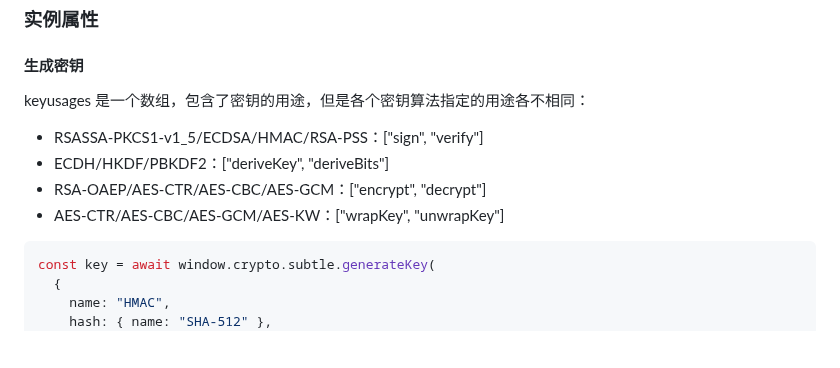
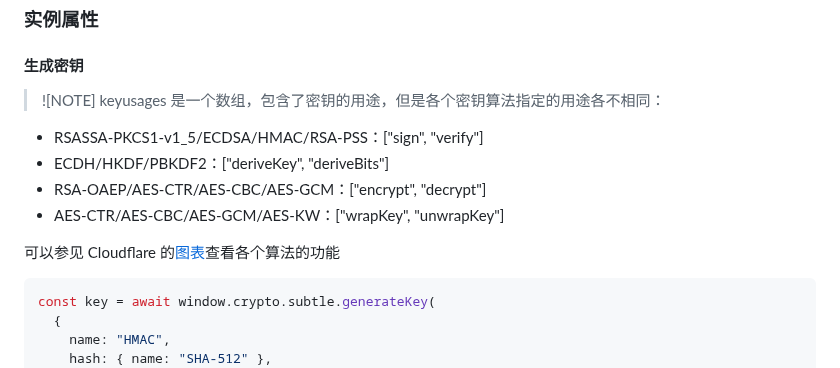
Before and after one commit to fwqaaq/coding_and_nas, a Markdown page: JavascriptAPI/Cryptography.md, the part around the change. Rendered like a GitHub page; blank space fills up the shorter version.

Commit message:
Update Cryptography.md (#9)
* Update Cryptography.md

* Update JavascriptAPI/Cryptography.md

````diff
--- a/JavascriptAPI/Cryptography.md
+++ b/JavascriptAPI/Cryptography.md
@@ -305,12 +305,15 @@ crypto.randomUUID()
 
 #### 生成密钥
 
-keyusages 是一个数组，包含了密钥的用途，但是各个密钥算法指定的用途各不相同：
+> ![NOTE]
+> keyusages 是一个数组，包含了密钥的用途，但是各个密钥算法指定的用途各不相同：
 
 * RSASSA-PKCS1-v1_5/ECDSA/HMAC/RSA-PSS：["sign", "verify"]
 * ECDH/HKDF/PBKDF2：["deriveKey", "deriveBits"]
 * RSA-OAEP/AES-CTR/AES-CBC/AES-GCM：["encrypt", "decrypt"]
 * AES-CTR/AES-CBC/AES-GCM/AES-KW：["wrapKey", "unwrapKey"]
+
+可以参见 Cloudflare 的[图表](https://developers.cloudflare.com/workers/runtime-apis/web-crypto/#supported-algorithms)查看各个算法的功能
 
 ```js
 const key = await window.crypto.subtle.generateKey(
````
